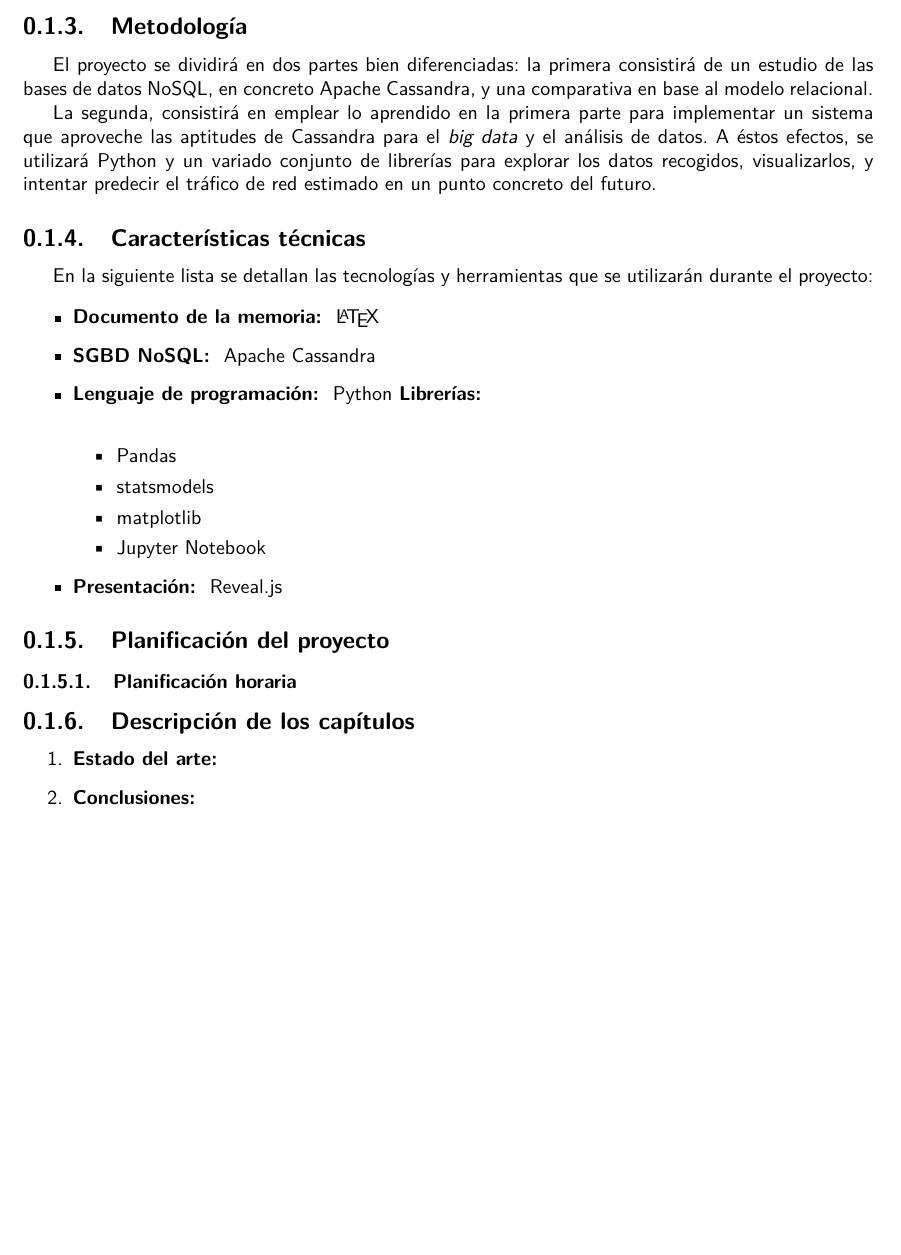
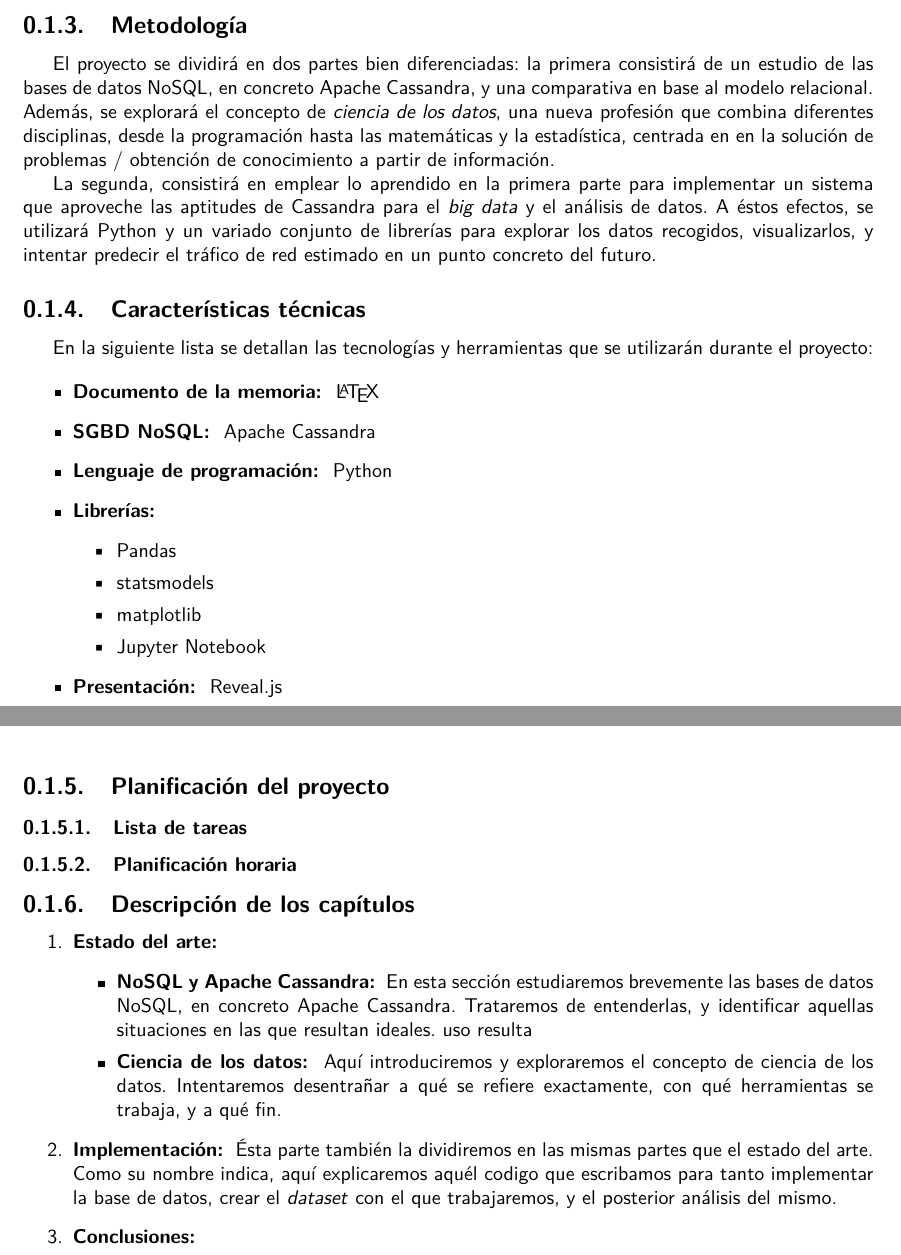
Before and after one commit to enriquevp/ProjecteFinal_doc, a LaTeX document (main.tex, which reads chapters/intro.tex): part of page 6 of 7 before the commit and two parts of pages 6 and 7 of 8 after it, the two joined at a grey line, cut so that both start at the same text, the shorter picture padded with empty space. Compiled offline with XeLaTeX.

Commit message:
Continuada la introducción del proyecto

```diff
--- a/chapters/intro.tex
+++ b/chapters/intro.tex
@@ -45,7 +45,10 @@ Los objetivos principales del proyecto son:
 
 El proyecto se dividirá en dos partes bien diferenciadas: la primera consistirá
 de un estudio de las bases de datos NoSQL, en concreto Apache Cassandra, y una
-comparativa en base al modelo relacional.
+comparativa en base al modelo relacional. Además, se explorará el concepto de
+\emph{ciencia de los datos}, una nueva profesión que combina diferentes
+disciplinas, desde la programación hasta las matemáticas y la estadística,
+centrada en en la solución de problemas / obtención de conocimiento a partir de información.
 
 La segunda, consistirá en emplear lo aprendido en la primera parte para
 implementar un sistema que aproveche las aptitudes de Cassandra para el
@@ -77,8 +81,8 @@ utilizarán durante el proyecto:
 \subsection{Planificación del proyecto}
 \label{subsec:planificació}
 
-% \subsubsection{Lista de tareas}
-% \label{subsubsec:tasklist}
+\subsubsection{Lista de tareas}
+\label{subsubsec:tasklist}
 
 % \includegraphics[page=4,scale=0.75]{salida.pdf}
 % \includepdf[pages={1-3},scale=0.70]{salida.pdf}
@@ -92,7 +96,22 @@ utilizarán durante el proyecto:
 % TODO: Definir la estructura de capítulos y explicarlos brevemente.
 
 \begin{enumerate}
-    \item \textbf{Estado del arte: }
-    \item \textbf{Conclusiones: }
+  \item \textbf{Estado del arte: }
+    \begin{itemize}
+      \item \textbf{NoSQL y Apache Cassandra: } En esta sección estudiaremos
+        brevemente las bases de datos NoSQL, en concreto Apache Cassandra.
+        Trataremos de entenderlas, y identificar aquellas situaciones en las que
+        resultan ideales.
+        uso resulta
+      \item \textbf{Ciencia de los datos: } Aquí introduciremos y exploraremos el
+        concepto de ciencia de los datos. Intentaremos desentrañar a qué se refiere
+        exactamente, con qué herramientas se trabaja, y a qué fin.
+    \end{itemize}
+  \item \textbf{Implementación: }  Ésta parte también la dividiremos en las
+    mismas partes que el estado del arte. Como su nombre indica, aquí
+    explicaremos aquél codigo que escribamos para tanto implementar la base de
+    datos, crear el \emph{dataset} con el que trabajaremos, y el posterior
+    análisis del mismo.
+  \item \textbf{Conclusiones: }
 \end{enumerate}
 \clearpage
```
Also changed, not shown: chapters/intro.tex (3 more changed lines).
